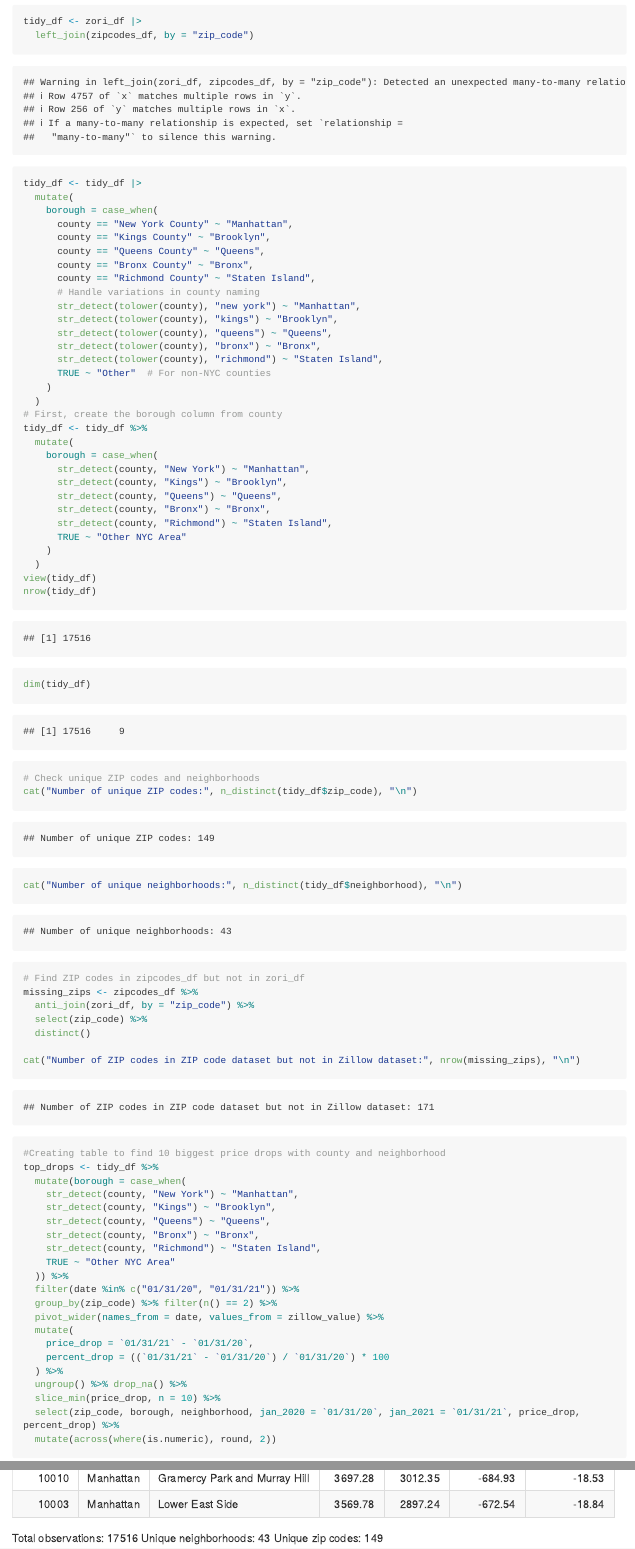
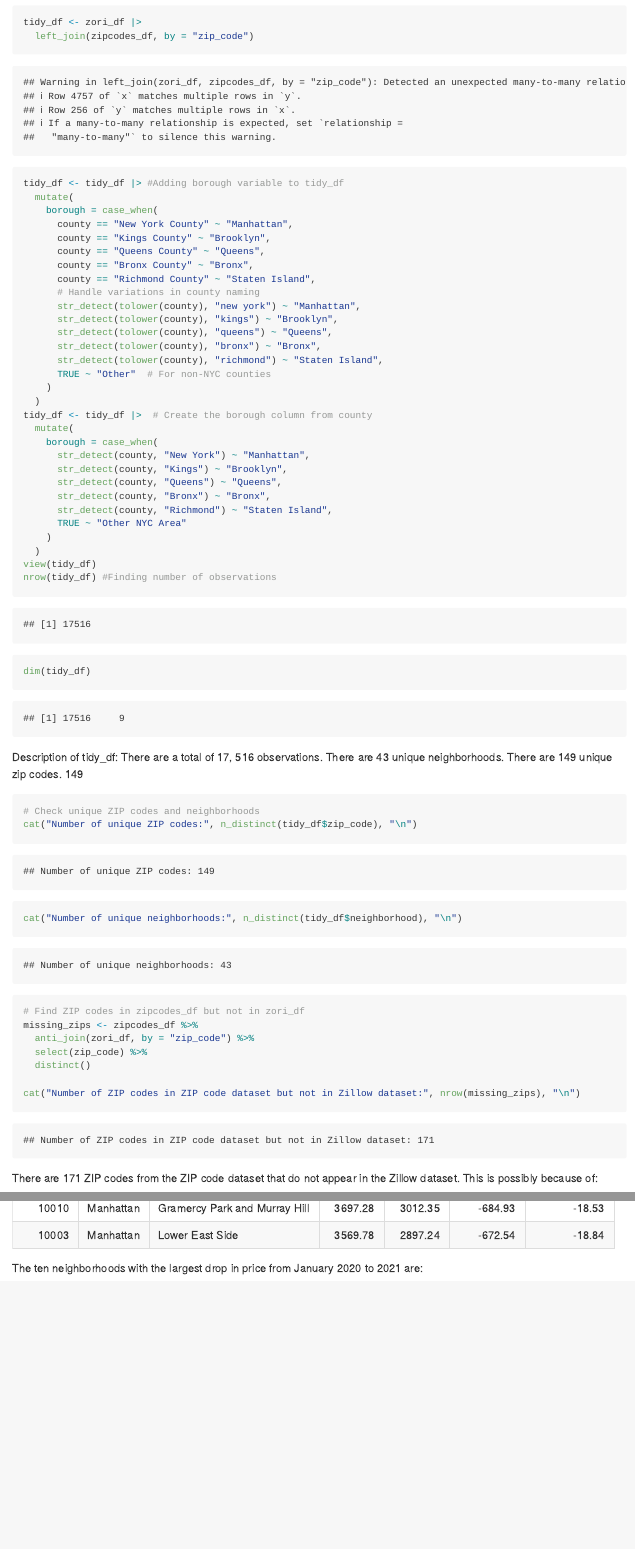
Before and after one commit to jpv2129/p8105_hw2_jpv2129, an R Markdown document (HW2_jpv2129.Rmd): the page in a window 1100 px wide, from 7640 px down before the commit and from 7680 px down after it, so that both start at the same text, and a second part further down, joined at a grey line. The pictures show the output file HW2_jpv2129.md that the author committed with the source, drawn offline in the style of GitHub; long lines of code are wrapped.

Commit message:
Tidying up Problem 3 and beginning to answer questions.

````diff
--- a/HW2_jpv2129.Rmd
+++ b/HW2_jpv2129.Rmd
@@ -196,8 +198,10 @@ zori_df = read_csv("data/zillowdata/zipzori.csv", na = c("NA", ".", "")) |>
 
 tidy_df <- zori_df |>
   left_join(zipcodes_df, by = "zip_code")
+```
 
-tidy_df <- tidy_df |>
+```{r}
+tidy_df <- tidy_df |> #Adding borough variable to tidy_df
   mutate(
     borough = case_when(
       county == "New York County" ~ "Manhattan",
@@ -214,8 +218,7 @@ tidy_df <- tidy_df |>
       TRUE ~ "Other"  # For non-NYC counties
     )
   )
-# First, create the borough column from county
-tidy_df <- tidy_df %>%
+tidy_df <- tidy_df |>  # Create the borough column from county
   mutate(
     borough = case_when(
       str_detect(county, "New York") ~ "Manhattan",
@@ -227,9 +230,12 @@ tidy_df <- tidy_df %>%
     )
   )
 view(tidy_df)
-nrow(tidy_df)
+nrow(tidy_df) #Finding number of observations
 dim(tidy_df)
+```
+Description of tidy_df: There are a total of 17, 516 observations. There are 43 unique neighborhoods. There are 149 unique zip codes. 149
 
+```{r}
 # Check unique ZIP codes and neighborhoods
 cat("Number of unique ZIP codes:", n_distinct(tidy_df$zip_code), "\n")
 cat("Number of unique neighborhoods:", n_distinct(tidy_df$neighborhood), "\n")
@@ -241,4 +247,5 @@ missing_zips <- zipcodes_df %>%
   distinct()
 
 cat("Number of ZIP codes in ZIP code dataset but not in Zillow dataset:", nrow(missing_zips), "\n")
-
+```
+There are 171 ZIP codes from the ZIP code dataset that do not appear in the Zillow dataset. This is possibly because of:
@@ -263,9 +271,6 @@ top_drops <- tidy_df %>%
   slice_min(price_drop, n = 10) %>%
   select(zip_code, borough, neighborhood, jan_2020 = `01/31/20`, jan_2021 = `01/31/21`, price_drop, percent_drop) %>%
   mutate(across(where(is.numeric), round, 2))
-
 kable(top_drops)
 ```
-Total observations: 17516
-Unique neighborhoods: 43
-Unique zip codes: 149
+The ten neighborhoods with the  largest drop in price from January 2020 to 2021 are:
````
Also changed, not shown: HW2_jpv2129.md, HW2_jpv2129.Rmd (3 more changed lines).
